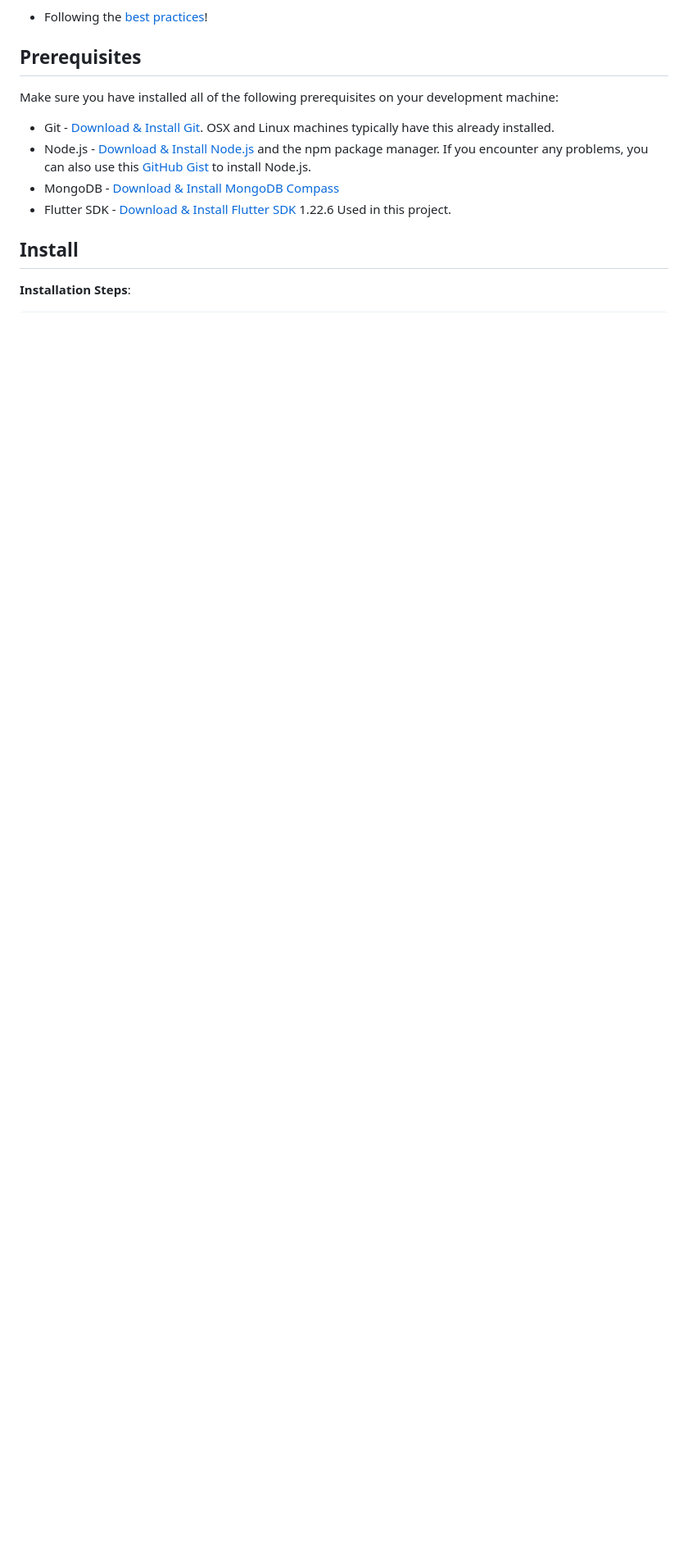
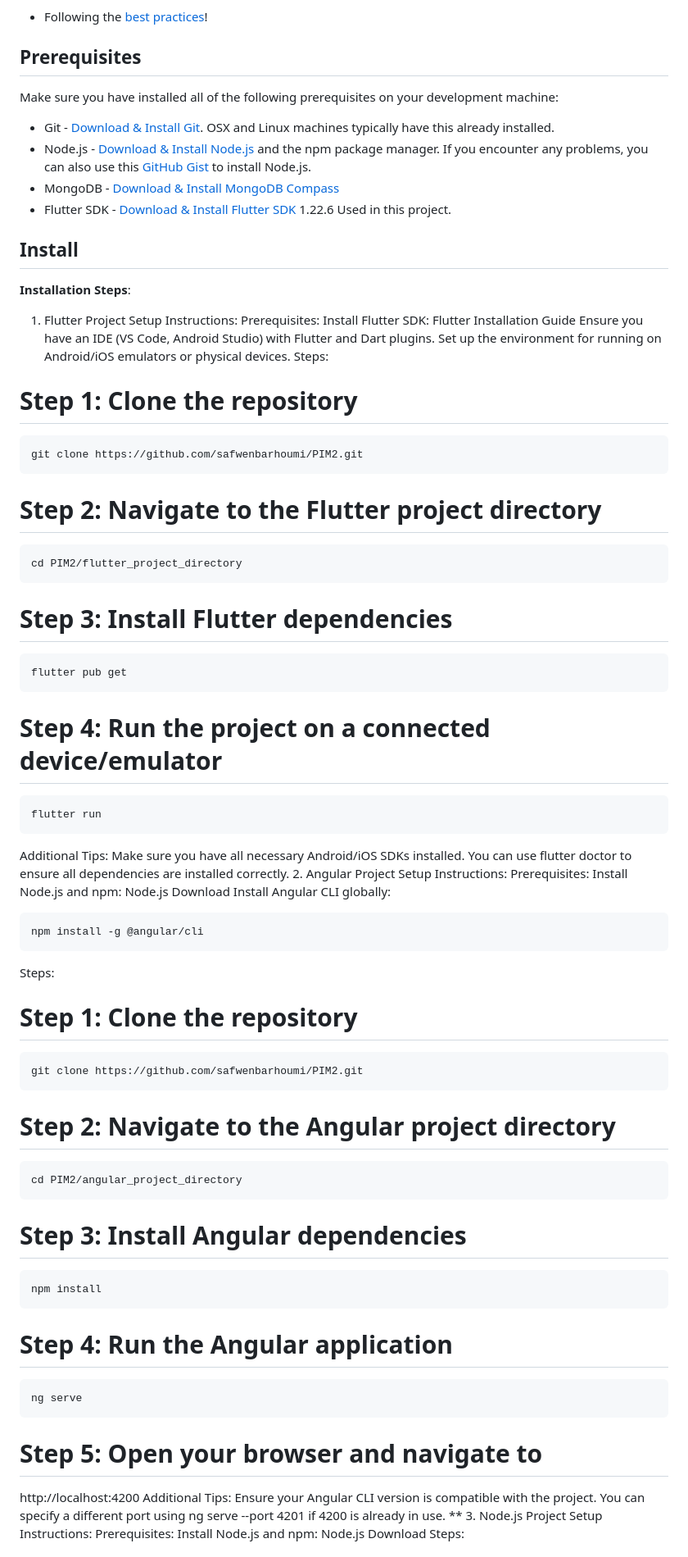
Before and after one commit to safwenbarhoumi/PIM_SIM, a Markdown page: README.md, the part around one of its changes. Shown at 82% size. GitHub-like rendering; blank space fills up the shorter version.

````diff
--- a/README.md
+++ b/README.md
@@ -89,3 +89,69 @@ Make sure you have installed all of the following prerequisites on your developm
 ## Install
 
 **Installation Steps**:
+1. Flutter Project Setup Instructions:
+Prerequisites:
+Install Flutter SDK: Flutter Installation Guide
+Ensure you have an IDE (VS Code, Android Studio) with Flutter and Dart plugins.
+Set up the environment for running on Android/iOS emulators or physical devices.
+Steps:
+
+# Step 1: Clone the repository
+```
+git clone https://github.com/safwenbarhoumi/PIM2.git
+```
+# Step 2: Navigate to the Flutter project directory
+```
+cd PIM2/flutter_project_directory
+```
+# Step 3: Install Flutter dependencies
+```
+flutter pub get
+```
+# Step 4: Run the project on a connected device/emulator
+```
+flutter run
+```
+Additional Tips:
+Make sure you have all necessary Android/iOS SDKs installed.
+You can use flutter doctor to ensure all dependencies are installed correctly.
+2. Angular Project Setup Instructions:
+Prerequisites:
+Install Node.js and npm: Node.js Download
+Install Angular CLI globally:
+
+```
+npm install -g @angular/cli
+```
+Steps:
+
+# Step 1: Clone the repository
+```
+git clone https://github.com/safwenbarhoumi/PIM2.git
+```
+
+# Step 2: Navigate to the Angular project directory
+```
+cd PIM2/angular_project_directory
+```
+
+# Step 3: Install Angular dependencies
+```
+npm install
+```
+
+# Step 4: Run the Angular application
+```
+ng serve
+```
+
+# Step 5: Open your browser and navigate to
+http://localhost:4200
+Additional Tips:
+Ensure your Angular CLI version is compatible with the project.
+You can specify a different port using ng serve --port 4201 if 4200 is already in use.
+** 3. Node.js Project Setup Instructions:
+Prerequisites:
+Install Node.js and npm: Node.js Download
+Steps:
+
````
Also changed, not shown: other parts of README.md (+23 -0 lines).
